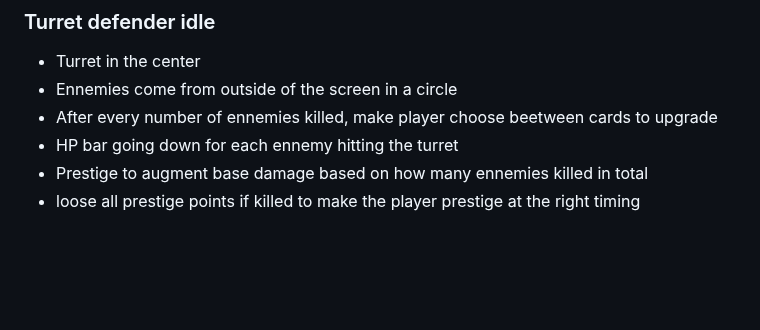
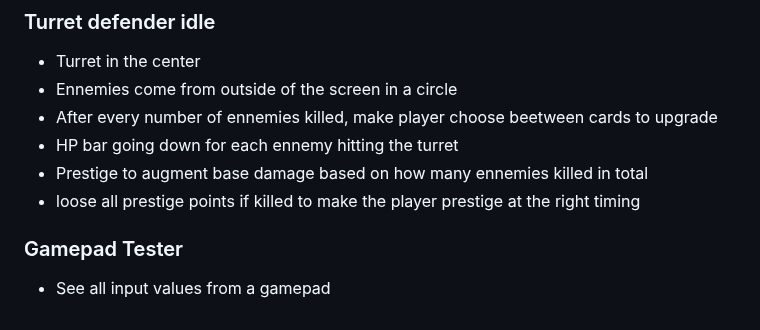
Before and after one commit to rekky1aws/wii-menu-recreation, a Markdown page: TODO.md, the part around the change. Drawn GitHub-style; blank space fills up the shorter version.

Commit message:
TODO Added GamepadTester

```diff
--- a/TODO.md
+++ b/TODO.md
@@ -212,3 +212,6 @@
  + HP bar going down for each ennemy hitting the turret
  + Prestige to augment base damage based on how many ennemies killed in total
   + loose all prestige points  if killed to make  the player prestige at the right timing
+
+### Gamepad Tester
+ + See all input values from a gamepad
```
